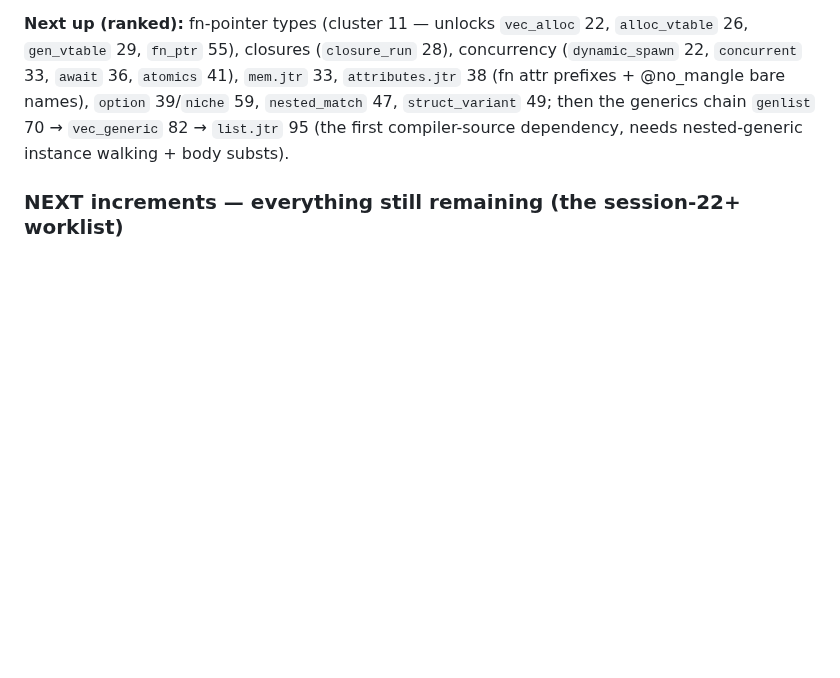
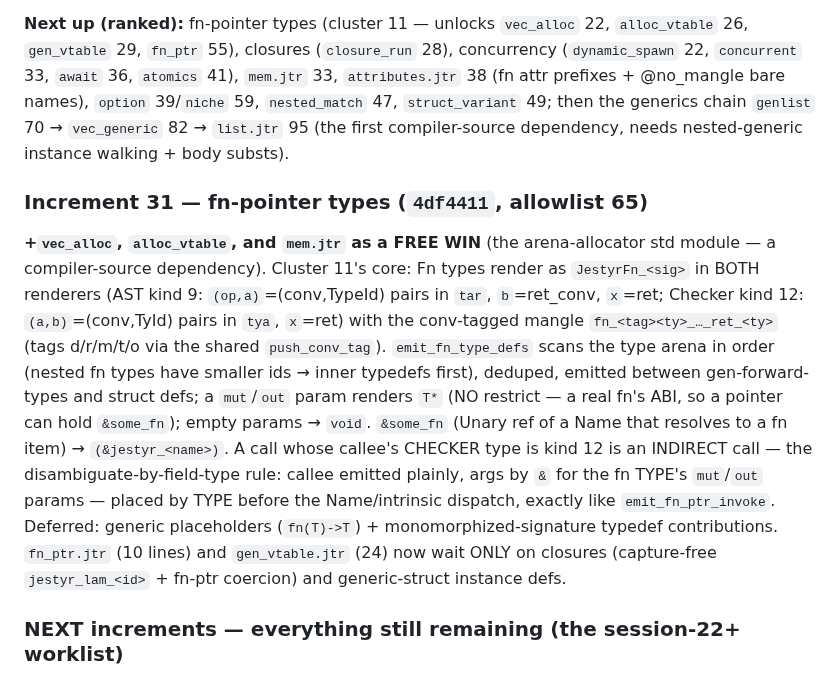
Before and after one commit to AdamEzzat1/Jestyr, a Markdown page: docs/session-notes/jestyr-selfhost-P5-cgen-R2-handoff.md, the part around the change. Rendered like a GitHub page; blank space fills up the shorter version.

```diff
--- a/docs/session-notes/jestyr-selfhost-P5-cgen-R2-handoff.md
+++ b/docs/session-notes/jestyr-selfhost-P5-cgen-R2-handoff.md
@@ -406,6 +406,24 @@ prefixes + @no_mangle bare names), `option` 39/`niche` 59, `nested_match` 47,
 `struct_variant` 49; then the generics chain `genlist` 70 → `vec_generic` 82 → `list.jtr` 95
 (the first compiler-source dependency, needs nested-generic instance walking + body substs).
 
+### Increment 31 — fn-pointer types (`4df4411`, allowlist 65)
+
+**+`vec_alloc`, `alloc_vtable`, and `mem.jtr` as a FREE WIN** (the arena-allocator std module —
+a compiler-source dependency). Cluster 11's core: Fn types render as `JestyrFn_<sig>` in BOTH
+renderers (AST kind 9: `(op,a)`=(conv,TypeId) pairs in `tar`, `b`=ret_conv, `x`=ret; Checker
+kind 12: `(a,b)`=(conv,TyId) pairs in `tya`, `x`=ret) with the conv-tagged mangle
+`fn_<tag><ty>_…_ret_<ty>` (tags d/r/m/t/o via the shared `push_conv_tag`). `emit_fn_type_defs`
+scans the type arena in order (nested fn types have smaller ids → inner typedefs first),
+deduped, emitted between gen-forward-types and struct defs; a `mut`/`out` param renders `T*`
+(NO restrict — a real fn's ABI, so a pointer can hold `&some_fn`); empty params → `void`.
+`&some_fn` (Unary ref of a Name that resolves to a fn item) → `(&jestyr_<name>)`. A call whose
+callee's CHECKER type is kind 12 is an INDIRECT call — the disambiguate-by-field-type rule:
+callee emitted plainly, args by `&` for the fn TYPE's `mut`/`out` params — placed by TYPE
+before the Name/intrinsic dispatch, exactly like `emit_fn_ptr_invoke`. Deferred: generic
+placeholders (`fn(T)->T`) + monomorphized-signature typedef contributions.
+`fn_ptr.jtr` (10 lines) and `gen_vtable.jtr` (24) now wait ONLY on closures (capture-free
+`jestyr_lam_<id>` + fn-ptr coercion) and generic-struct instance defs.
+
 ### NEXT increments — everything still remaining (the session-22+ worklist)
 
 > **Superseded summary:** the CURRENT consolidated worklist (post-increment-21, allowlist
```
Also changed, not shown: docs/session-notes/jestyr-selfhost-and-backend-roadmap.md (+28 -6 lines).
